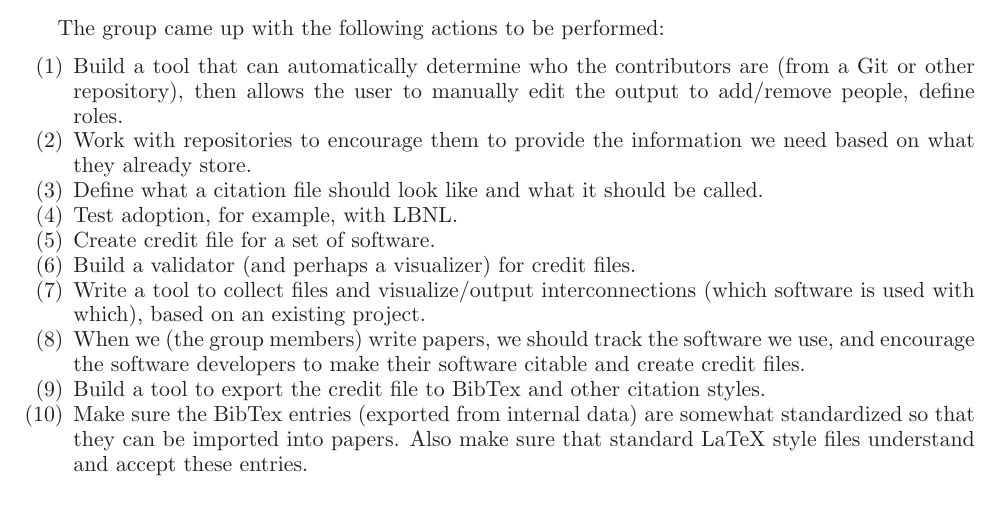
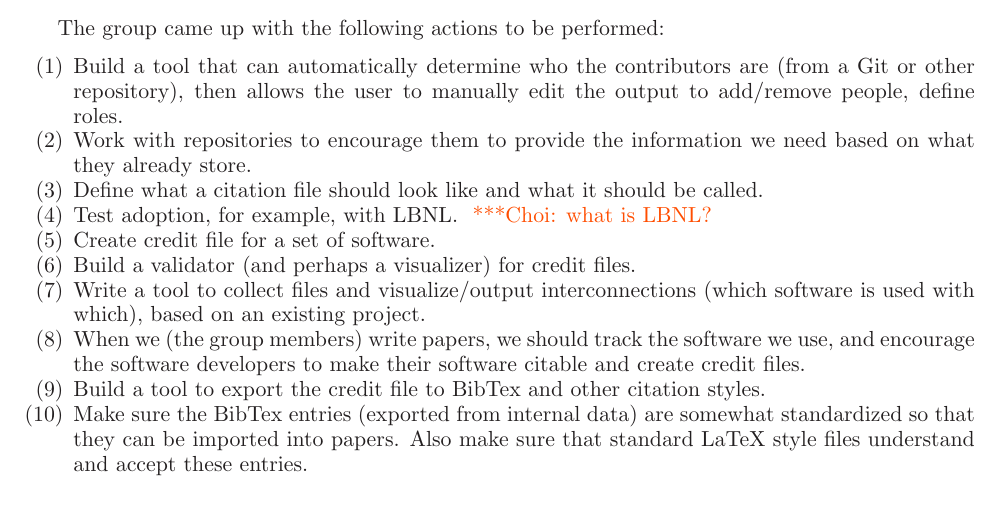
Before and after one commit to WSSSPE/meetings, a LaTeX paper (WSSSPE2_report/WSSSPE2_review.tex): part of page 17 of 30, cut so that both start at the same text. Compiled offline with LaTeX, dvips and Ghostscript.

Commit message:
Added a question.

```diff
--- a/WSSSPE2_report/WSSSPE2_review.tex
+++ b/WSSSPE2_report/WSSSPE2_review.tex
@@ -1477,7 +1477,7 @@ add/remove people, define roles.
 \item Work with repositories to encourage them to provide the information we
 need based on what they already store.
 \item Define what a citation file should look like and what it should be called.
-\item Test adoption, for example, with LBNL.
+\item Test adoption, for example, with LBNL. \choinote{what is LBNL?}
 \item Create credit file for a set of software.
 \item Build a validator (and perhaps a visualizer) for credit files.
 \item Write a tool to collect files and visualize/output interconnections (which
```
